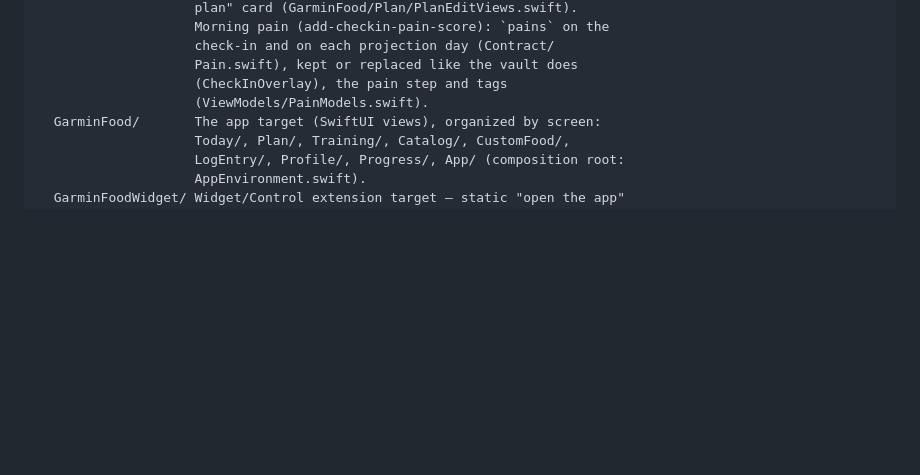
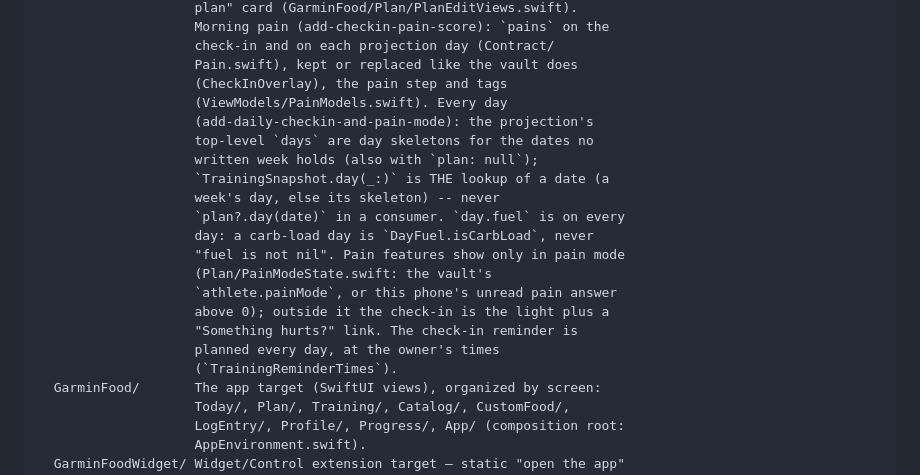
Before and after one commit to mlcousek/GarminFood, a Markdown page: CLAUDE.md, the part around the change. Drawn GitHub-style; blank space fills up the shorter version.

Commit message:
Docs: day skeletons and pain mode in CLAUDE.md; tick the winter-arc fuel golden (5.3)
Co-Authored-By: Claude Opus 5.5 <noreply@anthropic.com>

```diff
--- a/CLAUDE.md
+++ b/CLAUDE.md
@@ -128,7 +128,21 @@ ios/
                     check-in and on each projection day (Contract/
                     Pain.swift), kept or replaced like the vault does
                     (CheckInOverlay), the pain step and tags
-                    (ViewModels/PainModels.swift).
+                    (ViewModels/PainModels.swift). Every day
+                    (add-daily-checkin-and-pain-mode): the projection's
+                    top-level `days` are day skeletons for the dates no
+                    written week holds (also with `plan: null`);
+                    `TrainingSnapshot.day(_:)` is THE lookup of a date (a
+                    week's day, else its skeleton) -- never
+                    `plan?.day(date)` in a consumer. `day.fuel` is on every
+                    day: a carb-load day is `DayFuel.isCarbLoad`, never
+                    "fuel is not nil". Pain features show only in pain mode
+                    (Plan/PainModeState.swift: the vault's
+                    `athlete.painMode`, or this phone's unread pain answer
+                    above 0); outside it the check-in is the light plus a
+                    "Something hurts?" link. The check-in reminder is
+                    planned every day, at the owner's times
+                    (`TrainingReminderTimes`).
   GarminFood/       The app target (SwiftUI views), organized by screen:
                     Today/, Plan/, Training/, Catalog/, CustomFood/,
                     LogEntry/, Profile/, Progress/, App/ (composition root:
```
